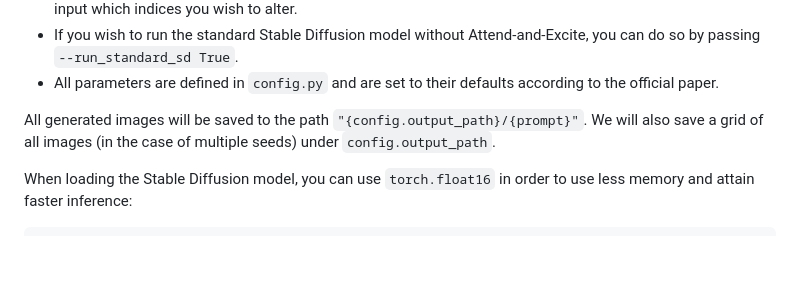
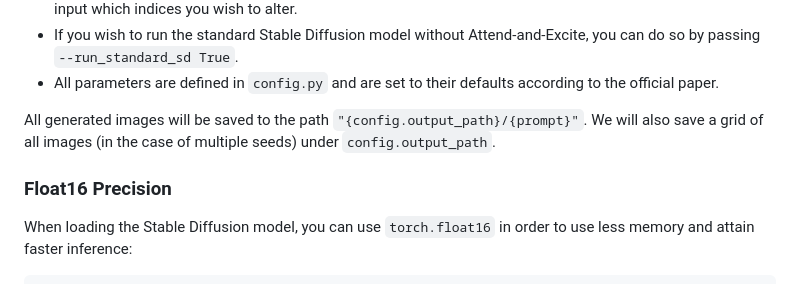
Before and after one commit to yuval-alaluf/Attend-and-Excite, a Markdown page: README.md, the part around the change. Rendered like a GitHub page; blank space fills up the shorter version.

````diff
--- a/README.md
+++ b/README.md
@@ -53,6 +53,7 @@ Notes:
 
 All generated images will be saved to the path `"{config.output_path}/{prompt}"`. We will also save a grid of all images (in the case of multiple seeds) under `config.output_path`.
 
+### Float16 Precision
 When loading the Stable Diffusion model, you can use `torch.float16` in order to use less memory and attain faster inference:
 ```python
 stable = AttendAndExcitePipeline.from_pretrained("CompVis/stable-diffusion-v1-4", torch_dtype=torch.float16).to(device)
````
